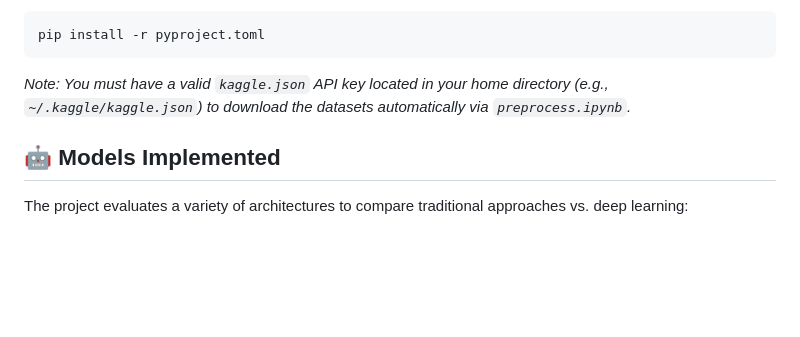
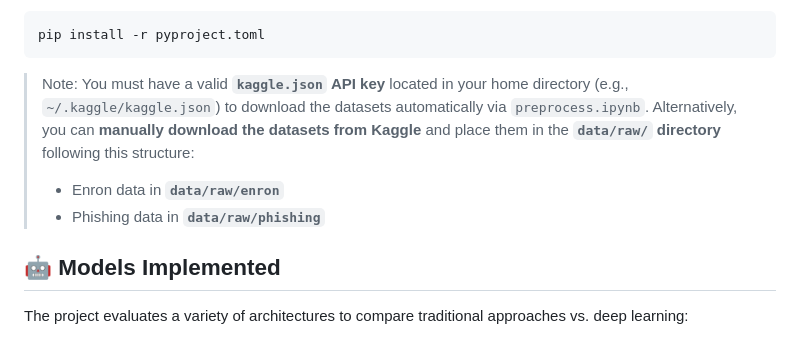
Before and after one commit to enricoferraiolo/PED, a Markdown page: README.md, the part around the change. Rendered like a GitHub page; blank space fills up the shorter version.

Commit message:
docs: update dataset download instructions in README

````diff
--- a/README.md
+++ b/README.md
@@ -51,7 +51,12 @@ source venv/bin/activate
   pip install -r pyproject.toml
   ```
 
-*Note: You must have a valid `kaggle.json` API key located in your home directory (e.g., `~/.kaggle/kaggle.json`) to download the datasets automatically via `preprocess.ipynb`.*
+
+> Note: You must have a valid **`kaggle.json` API key** located in your home directory (e.g., `~/.kaggle/kaggle.json`) to download the datasets automatically via `preprocess.ipynb`.
+> Alternatively, you can **manually download the datasets from Kaggle** and place them in the **`data/raw/` directory** following this structure:
+>
+> * Enron data in **`data/raw/enron`**
+> * Phishing data in **`data/raw/phishing`**
 
 ## 🤖 Models Implemented
 
````
